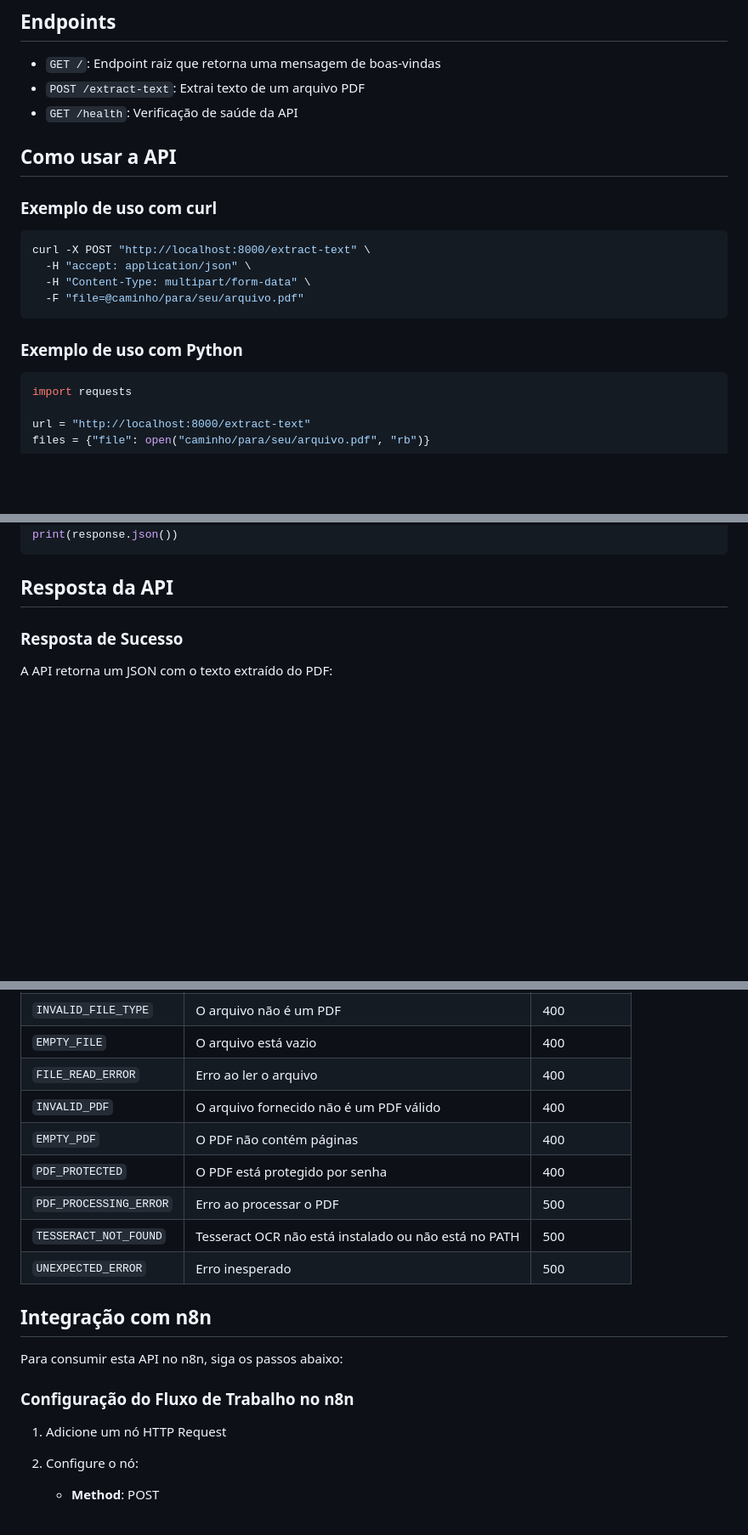
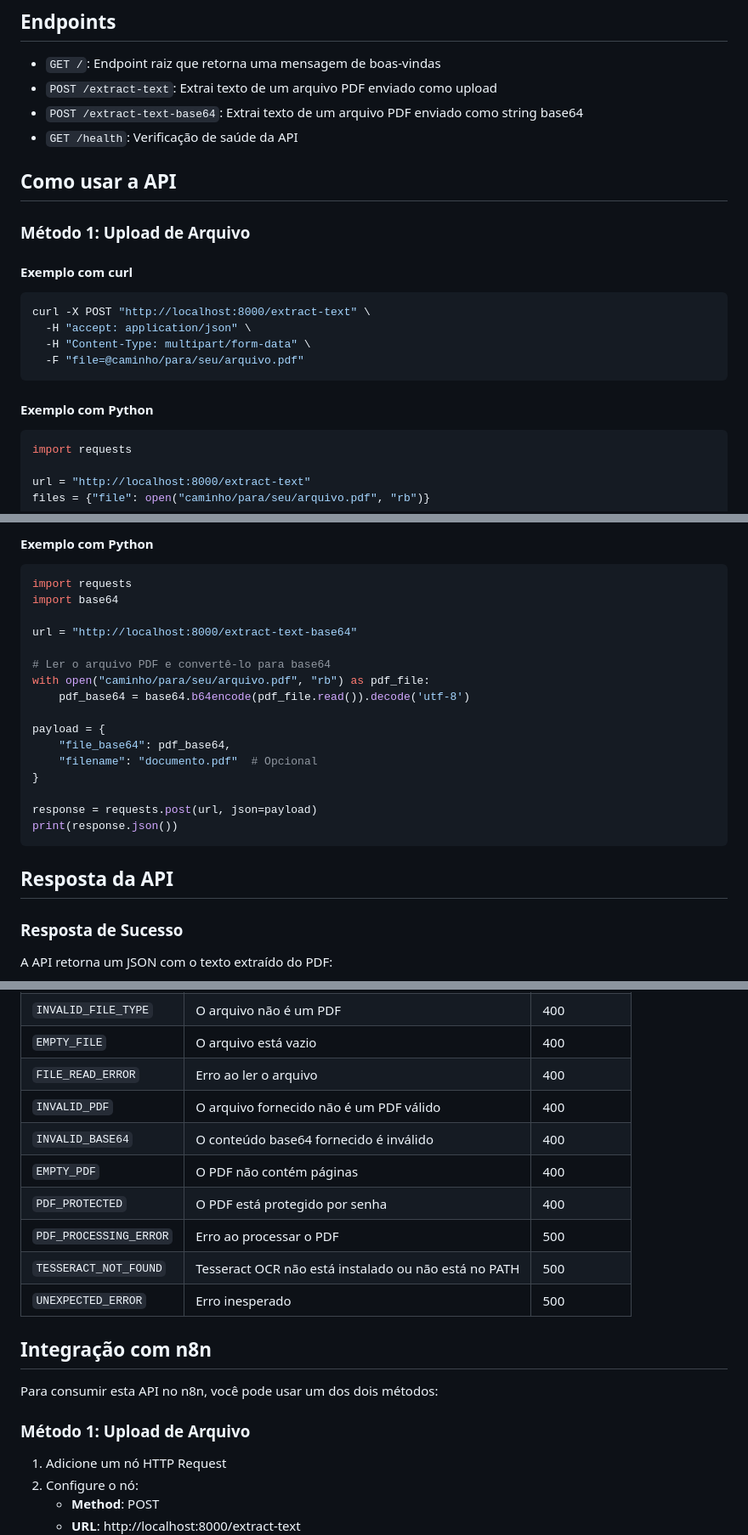
Before and after one commit to Samuel-Jesus/extract-pdf-info, a Markdown page: README.md, 3 parts joined by grey strips. Shown: that part at 85% size. Drawn GitHub-style; blank space fills up the shorter version.

````diff
--- a/README.md
+++ b/README.md
@@ -71,12 +71,15 @@ A documentação interativa da API estará disponível em:
 ## Endpoints
 
 - `GET /`: Endpoint raiz que retorna uma mensagem de boas-vindas
-- `POST /extract-text`: Extrai texto de um arquivo PDF
+- `POST /extract-text`: Extrai texto de um arquivo PDF enviado como upload
+- `POST /extract-text-base64`: Extrai texto de um arquivo PDF enviado como string base64
 - `GET /health`: Verificação de saúde da API
 
 ## Como usar a API
 
-### Exemplo de uso com curl
+### Método 1: Upload de Arquivo
+
+#### Exemplo com curl
 
 ```bash
 curl -X POST "http://localhost:8000/extract-text" \
@@ -85,7 +88,7 @@ curl -X POST "http://localhost:8000/extract-text" \
   -F "file=@caminho/para/seu/arquivo.pdf"
 ```
 
-### Exemplo de uso com Python
+#### Exemplo com Python
 
 ```python
 import requests
@@ -97,3 +117,21 @@ response = requests.post(url, files=files)
+#### Exemplo com Python
+
+```python
+import requests
+import base64
+
+url = "http://localhost:8000/extract-text-base64"
+
+# Ler o arquivo PDF e convertê-lo para base64
+with open("caminho/para/seu/arquivo.pdf", "rb") as pdf_file:
+    pdf_base64 = base64.b64encode(pdf_file.read()).decode('utf-8')
+
+payload = {
+    "file_base64": pdf_base64,
+    "filename": "documento.pdf"  # Opcional
+}
+
+response = requests.post(url, json=payload)
 print(response.json())
 ```
 
@@ -157,6 +195,7 @@ A API utiliza os seguintes códigos de status HTTP:
 | `EMPTY_FILE` | O arquivo está vazio | 400 |
 | `FILE_READ_ERROR` | Erro ao ler o arquivo | 400 |
 | `INVALID_PDF` | O arquivo fornecido não é um PDF válido | 400 |
+| `INVALID_BASE64` | O conteúdo base64 fornecido é inválido | 400 |
 | `EMPTY_PDF` | O PDF não contém páginas | 400 |
 | `PDF_PROTECTED` | O PDF está protegido por senha | 400 |
 | `PDF_PROCESSING_ERROR` | Erro ao processar o PDF | 500 |
@@ -165,9 +204,9 @@ A API utiliza os seguintes códigos de status HTTP:
 
 ## Integração com n8n
 
-Para consumir esta API no n8n, siga os passos abaixo:
+Para consumir esta API no n8n, você pode usar um dos dois métodos:
 
-### Configuração do Fluxo de Trabalho no n8n
+### Método 1: Upload de Arquivo
 
 1. Adicione um nó HTTP Request
 2. Configure o nó:
````
Also changed, not shown: other parts of README.md (+57 -12 lines).
